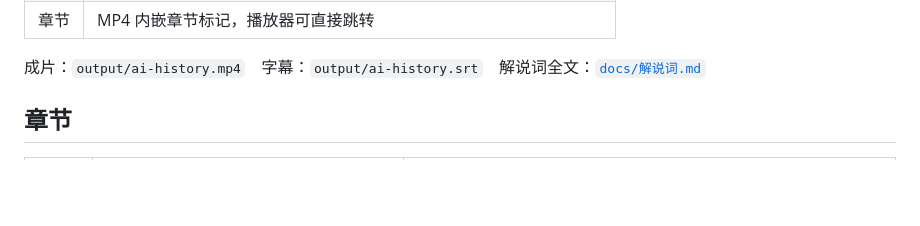
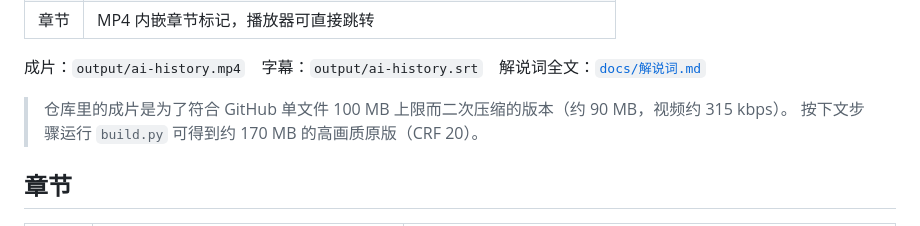
Before and after one commit to Starverse032/Starverse, a Markdown page: ai-history-video/README.md, the part around the change. Drawn GitHub-style; blank space fills up the shorter version.

Commit message:
Note in README that the committed video is a compressed copy
Co-Authored-By: Claude Opus 5.5 <noreply@anthropic.com>
Claude-Session: https://claude.ai/code/session_01Ki9XwhrzBk85HSe4iQ5u2N

```diff
--- a/ai-history-video/README.md
+++ b/ai-history-video/README.md
@@ -12,6 +12,9 @@
 | 章节 | MP4 内嵌章节标记，播放器可直接跳转 |
 
 成片：`output/ai-history.mp4`　字幕：`output/ai-history.srt`　解说词全文：[`docs/解说词.md`](docs/解说词.md)
+
+> 仓库里的成片是为了符合 GitHub 单文件 100 MB 上限而二次压缩的版本（约 90 MB，视频约 315 kbps）。
+> 按下文步骤运行 `build.py` 可得到约 170 MB 的高画质原版（CRF 20）。
 
 ## 章节
 
```
